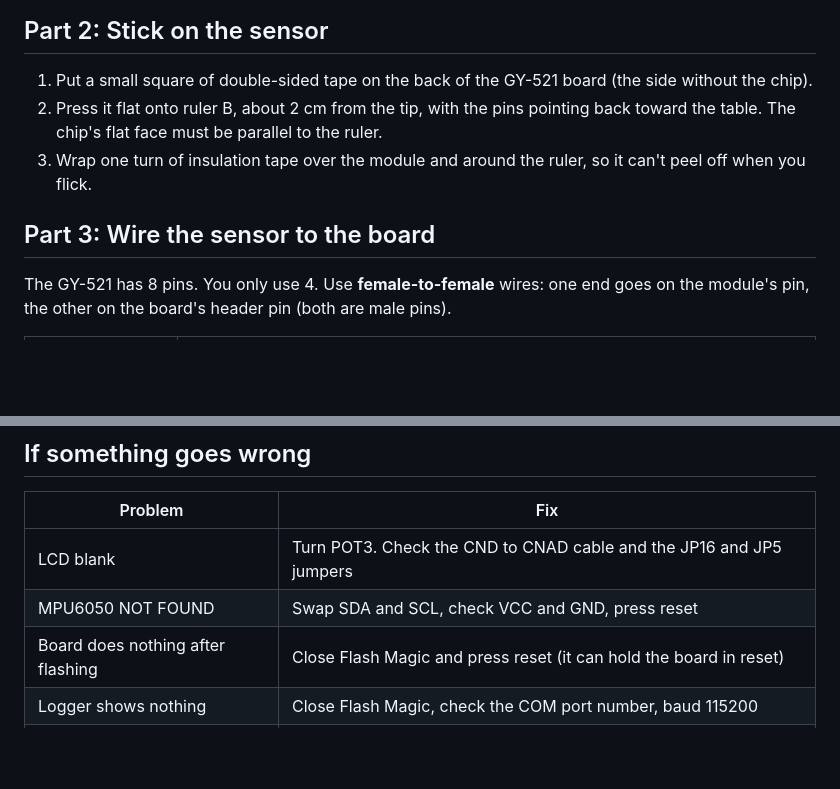
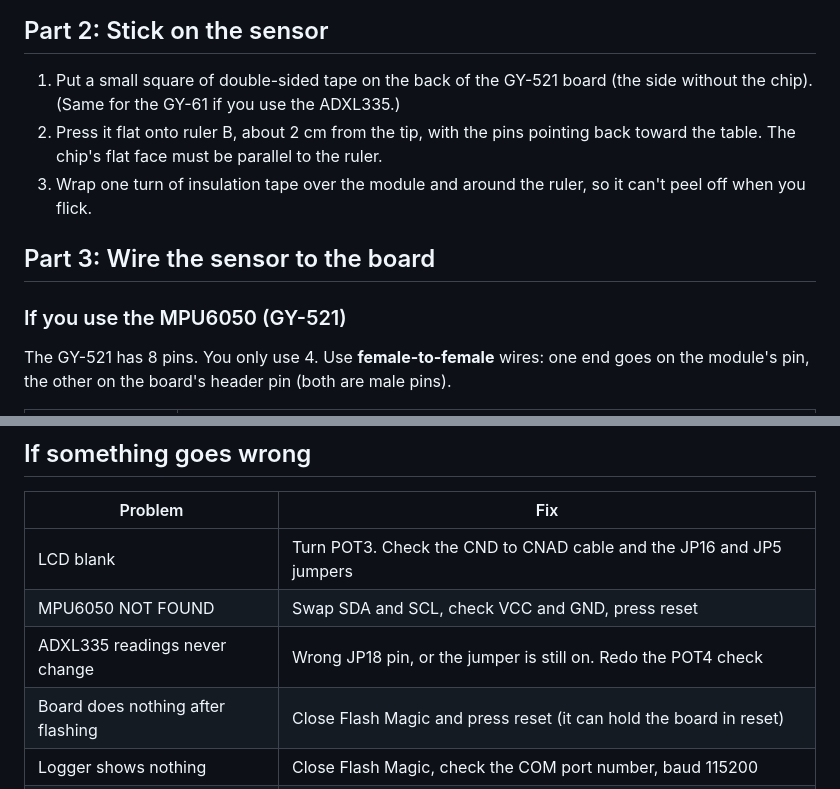
Before and after one commit to HalcyonVector/TinySHM, a Markdown page: docs/BUILD_GUIDE.md, 2 parts joined by grey strips. Drawn GitHub-style; blank space fills up the shorter version.

```diff
--- a/docs/BUILD_GUIDE.md
+++ b/docs/BUILD_GUIDE.md
@@ -51,6 +107,7 @@ the code expects. A much longer beam vibrates too slowly to measure well.
 
 1. Put a small square of double-sided tape on the back of the GY-521 board
    (the side without the chip).
+   (Same for the GY-61 if you use the ADXL335.)
 2. Press it flat onto ruler B, about 2 cm from the tip, with the pins
    pointing back toward the table. The chip's flat face must be parallel to
    the ruler.
@@ -58,6 +115,8 @@ the code expects. A much longer beam vibrates too slowly to measure well.
    so it can't peel off when you flick.
 
 ## Part 3: Wire the sensor to the board
+
+### If you use the MPU6050 (GY-521)
 
 The GY-521 has 8 pins. You only use 4. Use **female-to-female** wires: one
 end goes on the module's pin, the other on the board's header pin (both are
@@ -181,6 +266,7 @@ python pc/llm_report.py real
 |---|---|
 | LCD blank | Turn POT3. Check the CND to CNAD cable and the JP16 and JP5 jumpers |
 | MPU6050 NOT FOUND | Swap SDA and SCL, check VCC and GND, press reset |
+| ADXL335 readings never change | Wrong JP18 pin, or the jumper is still on. Redo the POT4 check |
 | Board does nothing after flashing | Close Flash Magic and press reset (it can hold the board in reset) |
 | Logger shows nothing | Close Flash Magic, check the COM port number, baud 115200 |
 | Flick doesn't start a recording | Flick a bit harder. The trigger needs a 0.3 g jump |
```
Also changed, not shown: other parts of docs/BUILD_GUIDE.md (+83 -1 lines).
